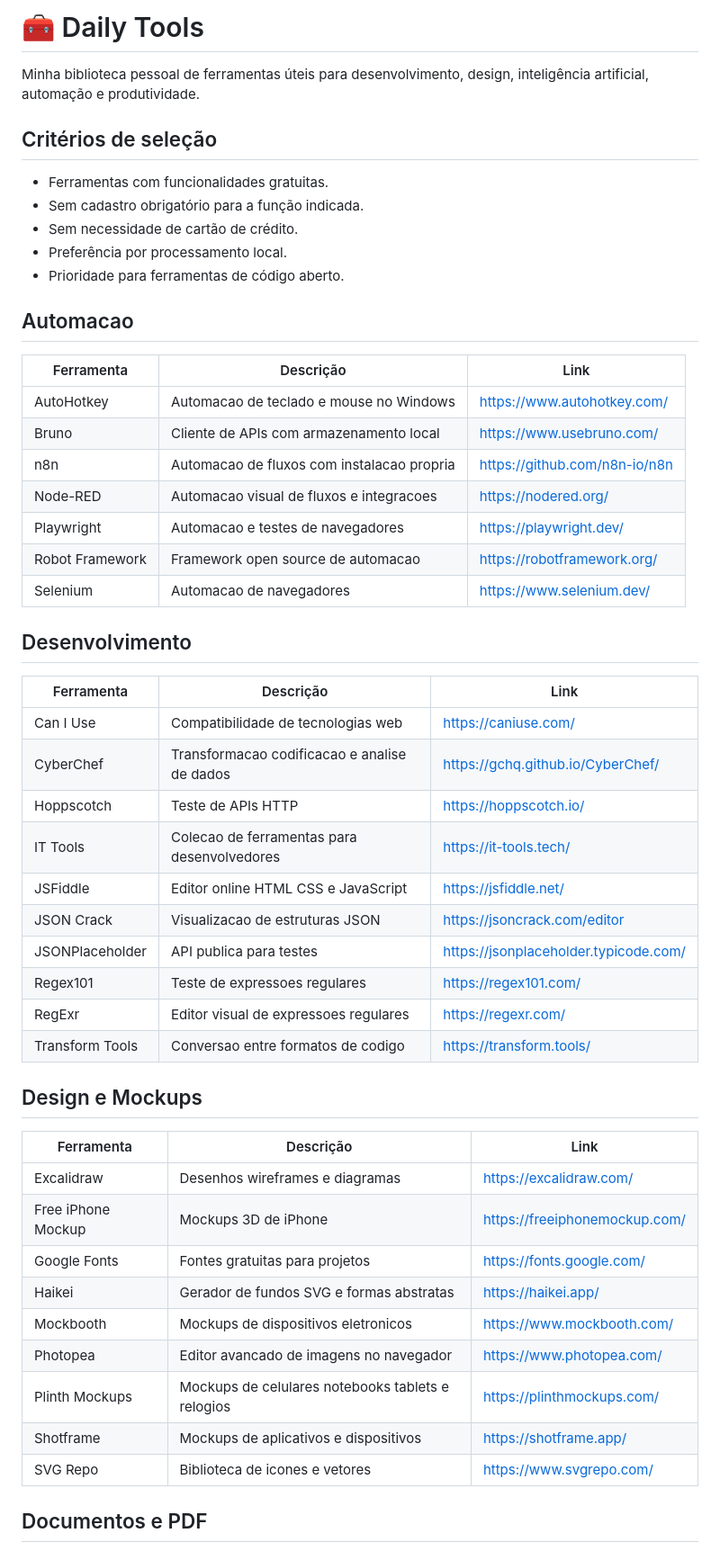
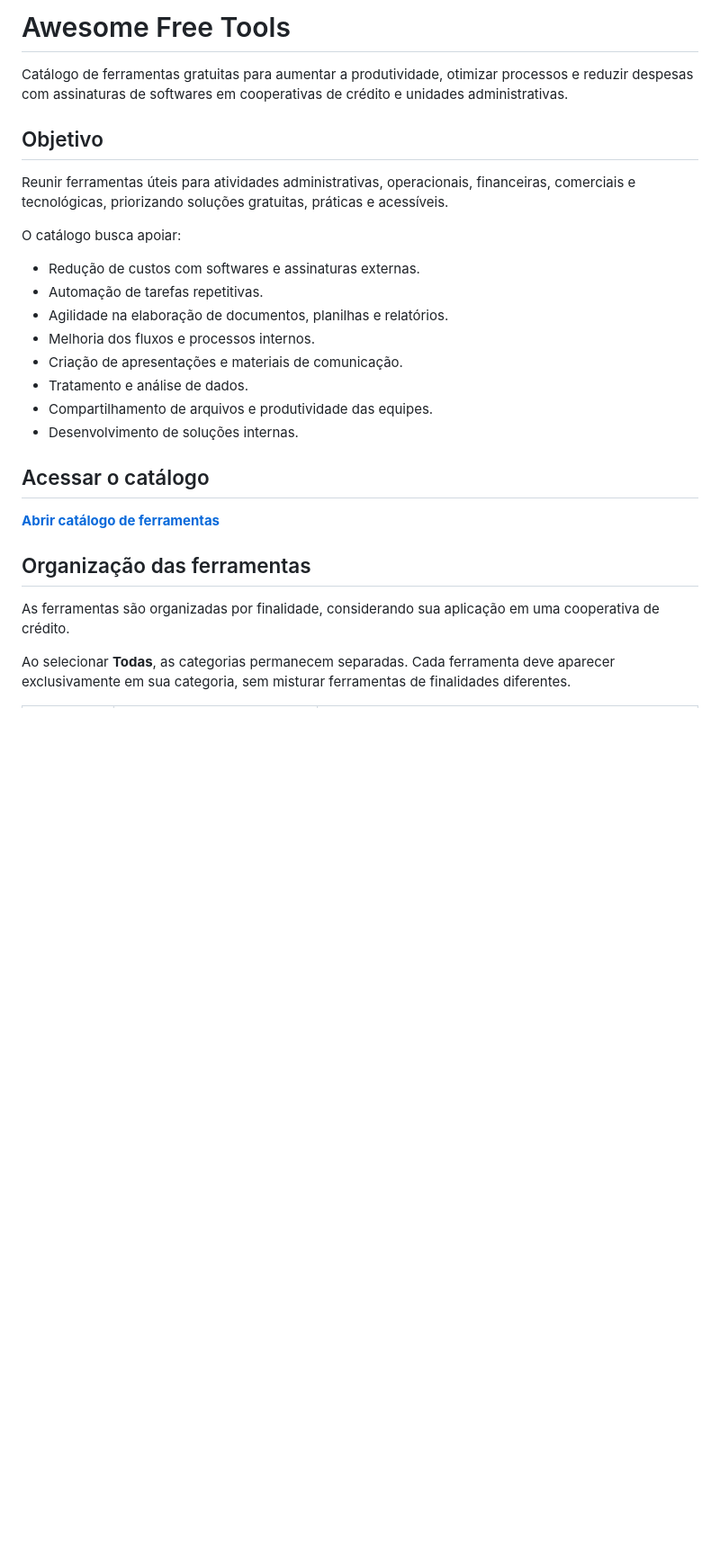
Before and after one commit to andrepprado/awesome-free-tools, a Markdown page: README.md, the part around one of its changes. Shown at 90% size. GitHub-like rendering; blank space fills up the shorter version.

```diff
--- a/README.md
+++ b/README.md
@@ -1,55 +1,29 @@
-# 🧰 Daily Tools
+# Awesome Free Tools
 
-Minha biblioteca pessoal de ferramentas úteis para desenvolvimento, design, inteligência artificial, automação e produtividade.
+Catálogo de ferramentas gratuitas para aumentar a produtividade, otimizar processos e reduzir despesas com assinaturas de softwares em cooperativas de crédito e unidades administrativas.
 
-## Critérios de seleção
+## Objetivo
 
-- Ferramentas com funcionalidades gratuitas.
-- Sem cadastro obrigatório para a função indicada.
-- Sem necessidade de cartão de crédito.
-- Preferência por processamento local.
-- Prioridade para ferramentas de código aberto.
+Reunir ferramentas úteis para atividades administrativas, operacionais, financeiras, comerciais e tecnológicas, priorizando soluções gratuitas, práticas e acessíveis.
 
-## Automacao
+O catálogo busca apoiar:
 
-| Ferramenta | Descrição | Link |
-|---|---|---|
-| AutoHotkey | Automacao de teclado e mouse no Windows | [https://www.autohotkey.com/](https://www.autohotkey.com/) |
-| Bruno | Cliente de APIs com armazenamento local | [https://www.usebruno.com/](https://www.usebruno.com/) |
-| n8n | Automacao de fluxos com instalacao propria | [https://github.com/n8n-io/n8n](https://github.com/n8n-io/n8n) |
-| Node-RED | Automacao visual de fluxos e integracoes | [https://nodered.org/](https://nodered.org/) |
-| Playwright | Automacao e testes de navegadores | [https://playwright.dev/](https://playwright.dev/) |
-| Robot Framework | Framework open source de automacao | [https://robotframework.org/](https://robotframework.org/) |
-| Selenium | Automacao de navegadores | [https://www.selenium.dev/](https://www.selenium.dev/) |
+- Redução de custos com softwares e assinaturas externas.
+- Automação de tarefas repetitivas.
+- Agilidade na elaboração de documentos, planilhas e relatórios.
+- Melhoria dos fluxos e processos internos.
+- Criação de apresentações e materiais de comunicação.
+- Tratamento e análise de dados.
+- Compartilhamento de arquivos e produtividade das equipes.
+- Desenvolvimento de soluções internas.
 
-## Desenvolvimento
+## Acessar o catálogo
 
-| Ferramenta | Descrição | Link |
-|---|---|---|
-| Can I Use | Compatibilidade de tecnologias web | [https://caniuse.com/](https://caniuse.com/) |
-| CyberChef | Transformacao codificacao e analise de dados | [https://gchq.github.io/CyberChef/](https://gchq.github.io/CyberChef/) |
-| Hoppscotch | Teste de APIs HTTP | [https://hoppscotch.io/](https://hoppscotch.io/) |
-| IT Tools | Colecao de ferramentas para desenvolvedores | [https://it-tools.tech/](https://it-tools.tech/) |
-| JSFiddle | Editor online HTML CSS e JavaScript | [https://jsfiddle.net/](https://jsfiddle.net/) |
-| JSON Crack | Visualizacao de estruturas JSON | [https://jsoncrack.com/editor](https://jsoncrack.com/editor) |
-| JSONPlaceholder | API publica para testes | [https://jsonplaceholder.typicode.com/](https://jsonplaceholder.typicode.com/) |
-| Regex101 | Teste de expressoes regulares | [https://regex101.com/](https://regex101.com/) |
-| RegExr | Editor visual de expressoes regulares | [https://regexr.com/](https://regexr.com/) |
-| Transform Tools | Conversao entre formatos de codigo | [https://transform.tools/](https://transform.tools/) |
+[**Abrir catálogo de ferramentas**](https://andrepprado.github.io/awesome-free-tools/)
 
-## Design e Mockups
+## Organização das ferramentas
 
-| Ferramenta | Descrição | Link |
-|---|---|---|
-| Excalidraw | Desenhos wireframes e diagramas | [https://excalidraw.com/](https://excalidraw.com/) |
-| Free iPhone Mockup | Mockups 3D de iPhone | [https://freeiphonemockup.com/](https://freeiphonemockup.com/) |
-| Google Fonts | Fontes gratuitas para projetos | [https://fonts.google.com/](https://fonts.google.com/) |
-| Haikei | Gerador de fundos SVG e formas abstratas | [https://haikei.app/](https://haikei.app/) |
-| Mockbooth | Mockups de dispositivos eletronicos | [https://www.mockbooth.com/](https://www.mockbooth.com/) |
-| Photopea | Editor avancado de imagens no navegador | [https://www.photopea.com/](https://www.photopea.com/) |
-| Plinth Mockups | Mockups de celulares notebooks tablets e relogios | [https://plinthmockups.com/](https://plinthmockups.com/) |
-| Shotframe | Mockups de aplicativos e dispositivos | [https://shotframe.app/](https://shotframe.app/) |
-| SVG Repo | Biblioteca de icones e vetores | [https://www.svgrepo.com/](https://www.svgrepo.com/) |
+As ferramentas são organizadas por finalidade, considerando sua aplicação em uma cooperativa de crédito.
 
-## Documentos e PDF
+Ao selecionar **Todas**, as categorias permanecem separadas. Cada ferramenta deve aparecer exclusivamente em sua categoria, sem misturar ferramentas de finalidades diferentes.
 
```
Also changed, not shown: other parts of README.md (+70 -53 lines).
